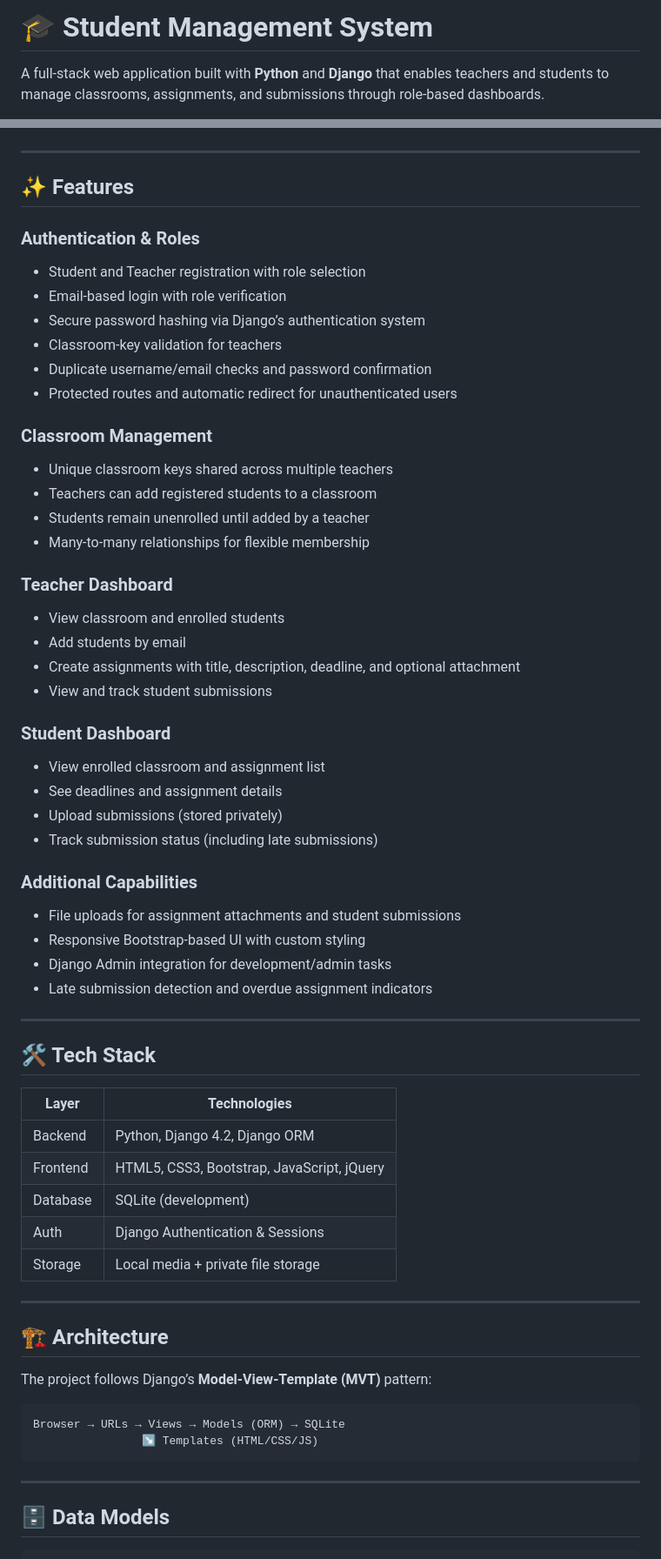
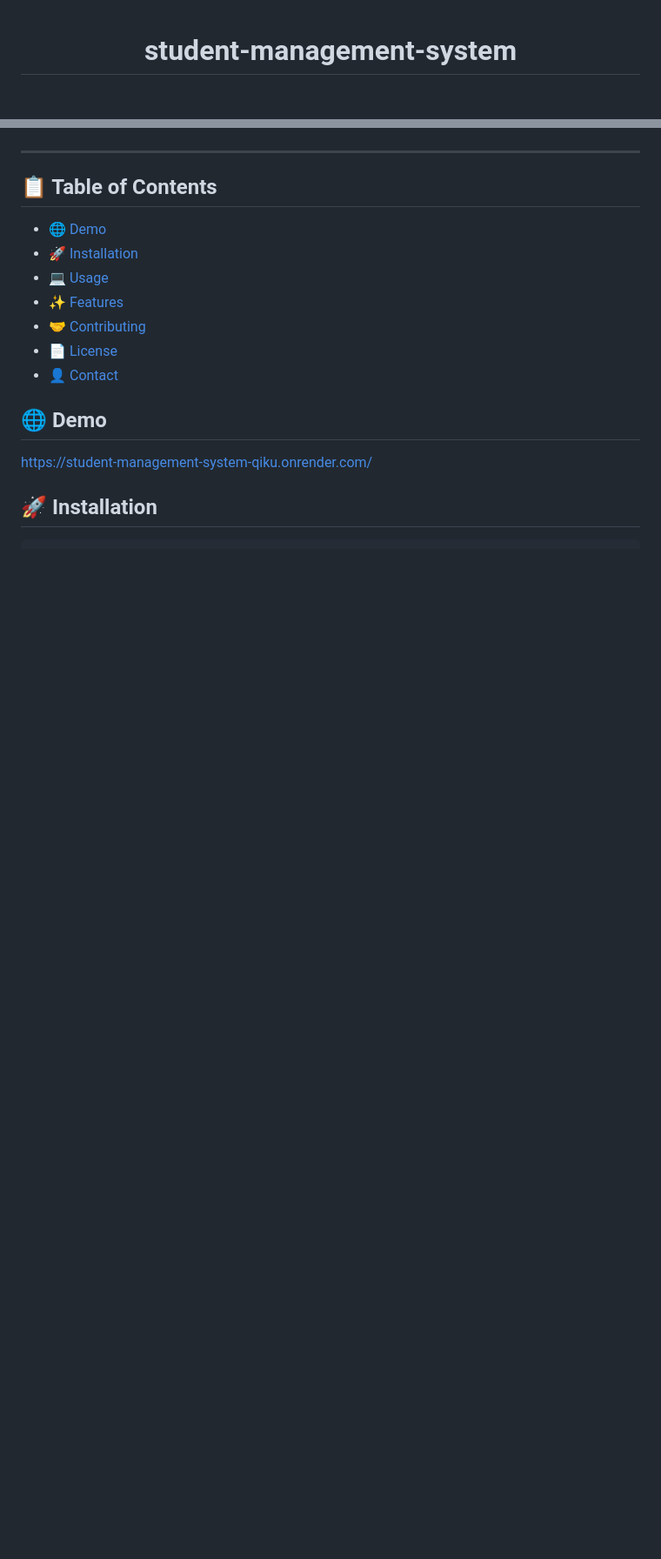
Before and after one commit to SohamGits/student-management-system, a Markdown page: README.md, 2 parts joined by grey strips. Shown at 87% size. GitHub-like rendering; blank space fills up the shorter version.

````diff
--- a/README.md
+++ b/README.md
@@ -1,4 +1,4 @@
-# 🎓 Student Management System
+<div align="center">
 
-A full-stack web application built with **Python** and **Django** that enables teachers and students to manage classrooms, assignments, and submissions through role-based dashboards.
+# student-management-system
 
@@ -6,64 +16,19 @@ Teachers can create classrooms, enroll students, publish assignments (with optio
 
 ---
 
-## ✨ Features
+## 📋 Table of Contents
 
-### Authentication & Roles
-- Student and Teacher registration with role selection
-- Email-based login with role verification
-- Secure password hashing via Django’s authentication system
-- Classroom-key validation for teachers
-- Duplicate username/email checks and password confirmation
-- Protected routes and automatic redirect for unauthenticated users
+- [🌐 Demo](#demo)
+- [🚀 Installation](#installation)
+- [💻 Usage](#usage)
+- [✨ Features](#features)
+- [🤝 Contributing](#contributing)
+- [📄 License](#license)
+- [👤 Contact](#contact)
 
-### Classroom Management
-- Unique classroom keys shared across multiple teachers
-- Teachers can add registered students to a classroom
-- Students remain unenrolled until added by a teacher
-- Many-to-many relationships for flexible membership
+## 🌐 Demo
 
-### Teacher Dashboard
-- View classroom and enrolled students
-- Add students by email
-- Create assignments with title, description, deadline, and optional attachment
-- View and track student submissions
+[https://student-management-system-qiku.onrender.com/](https://student-management-system-qiku.onrender.com/)
 
-### Student Dashboard
-- View enrolled classroom and assignment list
-- See deadlines and assignment details
-- Upload submissions (stored privately)
-- Track submission status (including late submissions)
+## 🚀 Installation
 
-### Additional Capabilities
-- File uploads for assignment attachments and student submissions
-- Responsive Bootstrap-based UI with custom styling
-- Django Admin integration for development/admin tasks
-- Late submission detection and overdue assignment indicators
-
----
-
-## 🛠️ Tech Stack
-
-| Layer       | Technologies                          |
-|-------------|---------------------------------------|
-| Backend     | Python, Django 4.2, Django ORM        |
-| Frontend    | HTML5, CSS3, Bootstrap, JavaScript, jQuery |
-| Database    | SQLite (development)                  |
-| Auth        | Django Authentication & Sessions      |
-| Storage     | Local media + private file storage    |
-
----
-
-## 🏗️ Architecture
-
-The project follows Django’s **Model-View-Template (MVT)** pattern:
-
-```
-Browser → URLs → Views → Models (ORM) → SQLite
-                ↘ Templates (HTML/CSS/JS)
-```
-
----
-
-## 🗄️ Data Models
-
````
Also changed, not shown: other parts of README.md (+44 -131 lines).
